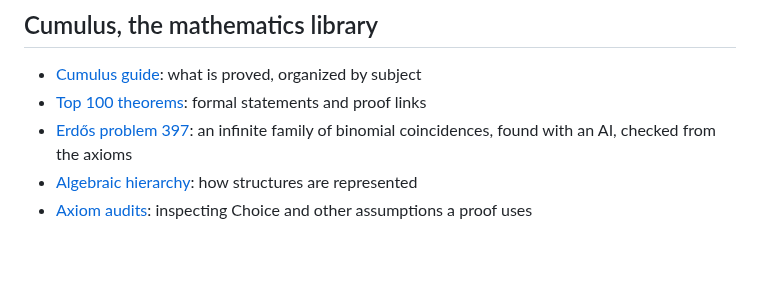
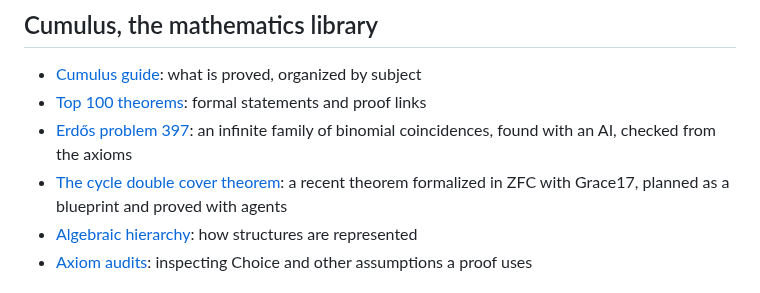
Before and after one commit to grace17-prover/grace17, a Markdown page: docs/README.md, the part around the change. GitHub-like rendering; blank space fills up the shorter version.

Commit message:
docs: the cycle double cover page, listed

```diff
--- a/docs/README.md
+++ b/docs/README.md
@@ -20,6 +20,7 @@ developments in Cumulus.
 - [Cumulus guide](cumulus.md): what is proved, organized by subject
 - [Top 100 theorems](top-100.md): formal statements and proof links
 - [Erdős problem 397](erdos-397.md): an infinite family of binomial coincidences, found with an AI, checked from the axioms
+- [The cycle double cover theorem](cycle-double-cover.md): a recent theorem formalized in ZFC with Grace17, planned as a blueprint and proved with agents
 - [Algebraic hierarchy](algebra.md): how structures are represented
 - [Axiom audits](axiom-audit.md): inspecting Choice and other assumptions a proof uses
 
```
